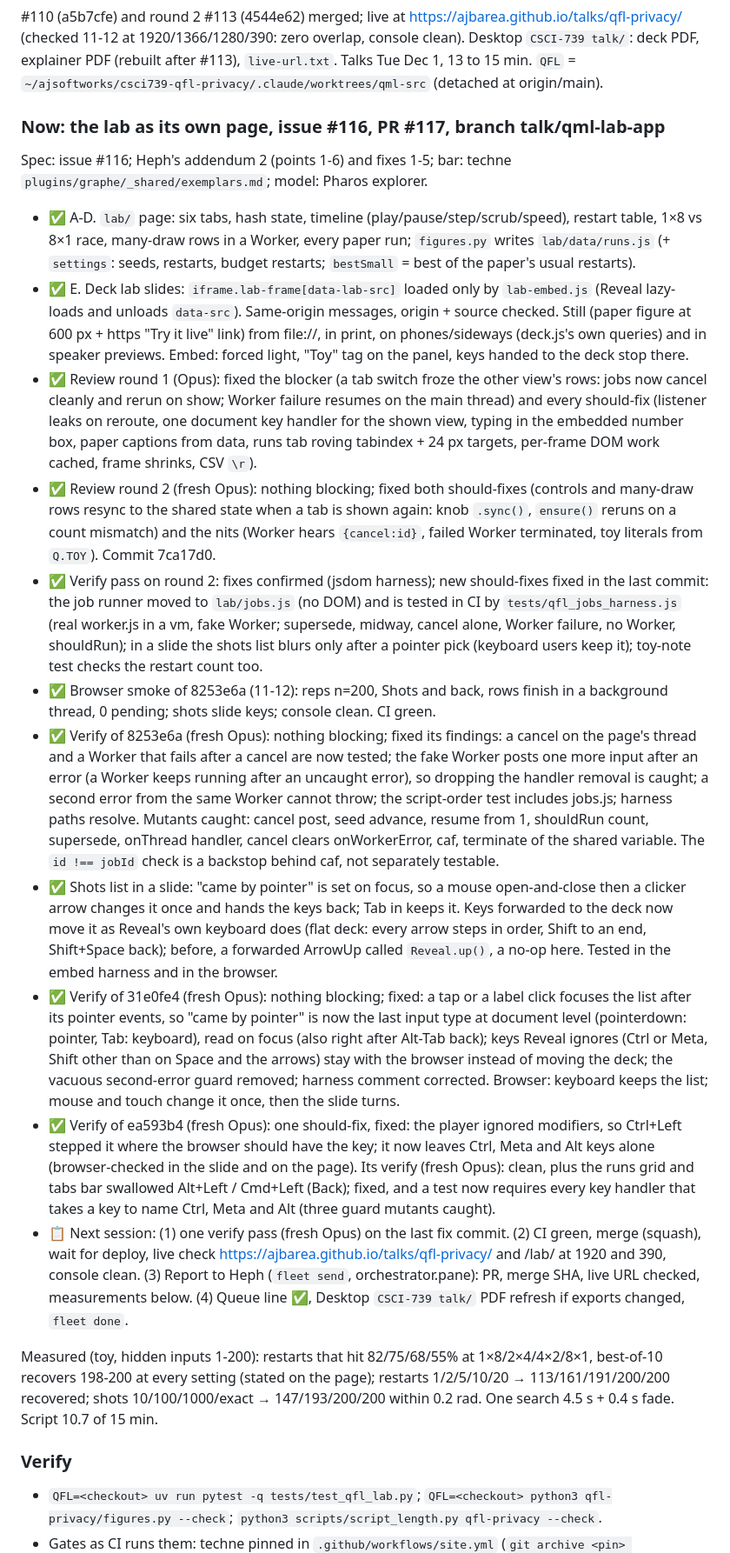
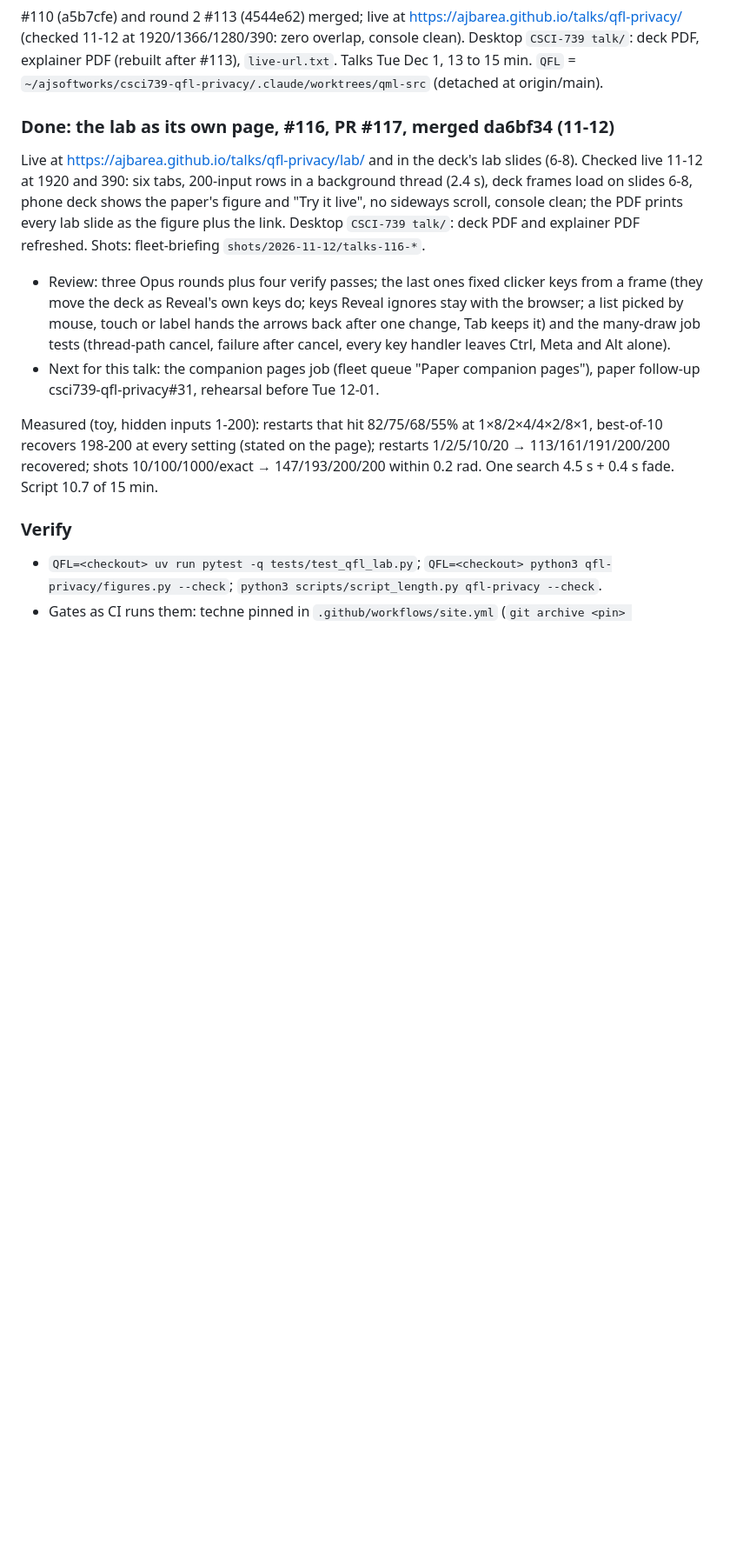
Before and after one commit to ajbarea/talks, a Markdown page: IMPL.md, the part around the change. Shown at 87% size. GitHub-like rendering; blank space fills up the shorter version.

Commit message:
IMPL: the QFL lab page merged and checked live (#124)

```diff
--- a/IMPL.md
+++ b/IMPL.md
@@ -39,19 +39,10 @@ Each talk gets its own strong identity on a light ground for lit rooms, and ever
 ## QFL privacy talk (qfl-privacy/), CSCI-739 QML
 #110 (a5b7cfe) and round 2 #113 (4544e62) merged; live at https://ajbarea.github.io/talks/qfl-privacy/ (checked 11-12 at 1920/1366/1280/390: zero overlap, console clean). Desktop `CSCI-739 talk/`: deck PDF, explainer PDF (rebuilt after #113), `live-url.txt`. Talks Tue Dec 1, 13 to 15 min. `QFL` = `~/ajsoftworks/csci739-qfl-privacy/.claude/worktrees/qml-src` (detached at origin/main).
 
-### Now: the lab as its own page, issue #116, PR #117, branch talk/qml-lab-app
-Spec: issue #116; Heph's addendum 2 (points 1-6) and fixes 1-5; bar: techne `plugins/graphe/_shared/exemplars.md`; model: Pharos explorer.
-- ✅ A-D. `lab/` page: six tabs, hash state, timeline (play/pause/step/scrub/speed), restart table, 1×8 vs 8×1 race, many-draw rows in a Worker, every paper run; `figures.py` writes `lab/data/runs.js` (+ `settings`: seeds, restarts, budget restarts; `bestSmall` = best of the paper's usual restarts).
-- ✅ E. Deck lab slides: `iframe.lab-frame[data-lab-src]` loaded only by `lab-embed.js` (Reveal lazy-loads and unloads `data-src`). Same-origin messages, origin + source checked. Still (paper figure at 600 px + https "Try it live" link) from file://, in print, on phones/sideways (deck.js's own queries) and in speaker previews. Embed: forced light, "Toy" tag on the panel, keys handed to the deck stop there.
-- ✅ Review round 1 (Opus): fixed the blocker (a tab switch froze the other view's rows: jobs now cancel cleanly and rerun on show; Worker failure resumes on the main thread) and every should-fix (listener leaks on reroute, one document key handler for the shown view, typing in the embedded number box, paper captions from data, runs tab roving tabindex + 24 px targets, per-frame DOM work cached, frame shrinks, CSV `\r`).
-- ✅ Review round 2 (fresh Opus): nothing blocking; fixed both should-fixes (controls and many-draw rows resync to the shared state when a tab is shown again: knob `.sync()`, `ensure()` reruns on a count mismatch) and the nits (Worker hears `{cancel:id}`, failed Worker terminated, toy literals from `Q.TOY`). Commit 7ca17d0.
-- ✅ Verify pass on round 2: fixes confirmed (jsdom harness); new should-fixes fixed in the last commit: the job runner moved to `lab/jobs.js` (no DOM) and is tested in CI by `tests/qfl_jobs_harness.js` (real worker.js in a vm, fake Worker; supersede, midway, cancel alone, Worker failure, no Worker, shouldRun); in a slide the shots list blurs only after a pointer pick (keyboard users keep it); toy-note test checks the restart count too.
-- ✅ Browser smoke of 8253e6a (11-12): reps n=200, Shots and back, rows finish in a background thread, 0 pending; shots slide keys; console clean. CI green.
-- ✅ Verify of 8253e6a (fresh Opus): nothing blocking; fixed its findings: a cancel on the page's thread and a Worker that fails after a cancel are now tested; the fake Worker posts one more input after an error (a Worker keeps running after an uncaught error), so dropping the handler removal is caught; a second error from the same Worker cannot throw; the script-order test includes jobs.js; harness paths resolve. Mutants caught: cancel post, seed advance, resume from 1, shouldRun count, supersede, onThread handler, cancel clears onWorkerError, caf, terminate of the shared variable. The `id !== jobId` check is a backstop behind caf, not separately testable.
-- ✅ Shots list in a slide: "came by pointer" is set on focus, so a mouse open-and-close then a clicker arrow changes it once and hands the keys back; Tab in keeps it. Keys forwarded to the deck now move it as Reveal's own keyboard does (flat deck: every arrow steps in order, Shift to an end, Shift+Space back); before, a forwarded ArrowUp called `Reveal.up()`, a no-op here. Tested in the embed harness and in the browser.
-- ✅ Verify of 31e0fe4 (fresh Opus): nothing blocking; fixed: a tap or a label click focuses the list after its pointer events, so "came by pointer" is now the last input type at document level (pointerdown: pointer, Tab: keyboard), read on focus (also right after Alt-Tab back); keys Reveal ignores (Ctrl or Meta, Shift other than on Space and the arrows) stay with the browser instead of moving the deck; the vacuous second-error guard removed; harness comment corrected. Browser: keyboard keeps the list; mouse and touch change it once, then the slide turns.
-- ✅ Verify of ea593b4 (fresh Opus): one should-fix, fixed: the player ignored modifiers, so Ctrl+Left stepped it where the browser should have the key; it now leaves Ctrl, Meta and Alt keys alone (browser-checked in the slide and on the page). Its verify (fresh Opus): clean, plus the runs grid and tabs bar swallowed Alt+Left / Cmd+Left (Back); fixed, and a test now requires every key handler that takes a key to name Ctrl, Meta and Alt (three guard mutants caught).
-- 📋 Next session: (1) one verify pass (fresh Opus) on the last fix commit. (2) CI green, merge (squash), wait for deploy, live check https://ajbarea.github.io/talks/qfl-privacy/ and /lab/ at 1920 and 390, console clean. (3) Report to Heph (`fleet send`, orchestrator.pane): PR, merge SHA, live URL checked, measurements below. (4) Queue line ✅, Desktop `CSCI-739 talk/` PDF refresh if exports changed, `fleet done`.
+### Done: the lab as its own page, #116, PR #117, merged da6bf34 (11-12)
+Live at https://ajbarea.github.io/talks/qfl-privacy/lab/ and in the deck's lab slides (6-8). Checked live 11-12 at 1920 and 390: six tabs, 200-input rows in a background thread (2.4 s), deck frames load on slides 6-8, phone deck shows the paper's figure and "Try it live", no sideways scroll, console clean; the PDF prints every lab slide as the figure plus the link. Desktop `CSCI-739 talk/`: deck PDF and explainer PDF refreshed. Shots: fleet-briefing `shots/2026-11-12/talks-116-*`.
+- Review: three Opus rounds plus four verify passes; the last ones fixed clicker keys from a frame (they move the deck as Reveal's own keys do; keys Reveal ignores stay with the browser; a list picked by mouse, touch or label hands the arrows back after one change, Tab keeps it) and the many-draw job tests (thread-path cancel, failure after cancel, every key handler leaves Ctrl, Meta and Alt alone).
+- Next for this talk: the companion pages job (fleet queue "Paper companion pages"), paper follow-up csci739-qfl-privacy#31, rehearsal before Tue 12-01.
 
 Measured (toy, hidden inputs 1-200): restarts that hit 82/75/68/55% at 1×8/2×4/4×2/8×1, best-of-10 recovers 198-200 at every setting (stated on the page); restarts 1/2/5/10/20 → 113/161/191/200/200 recovered; shots 10/100/1000/exact → 147/193/200/200 within 0.2 rad. One search 4.5 s + 0.4 s fade. Script 10.7 of 15 min.
 
```
